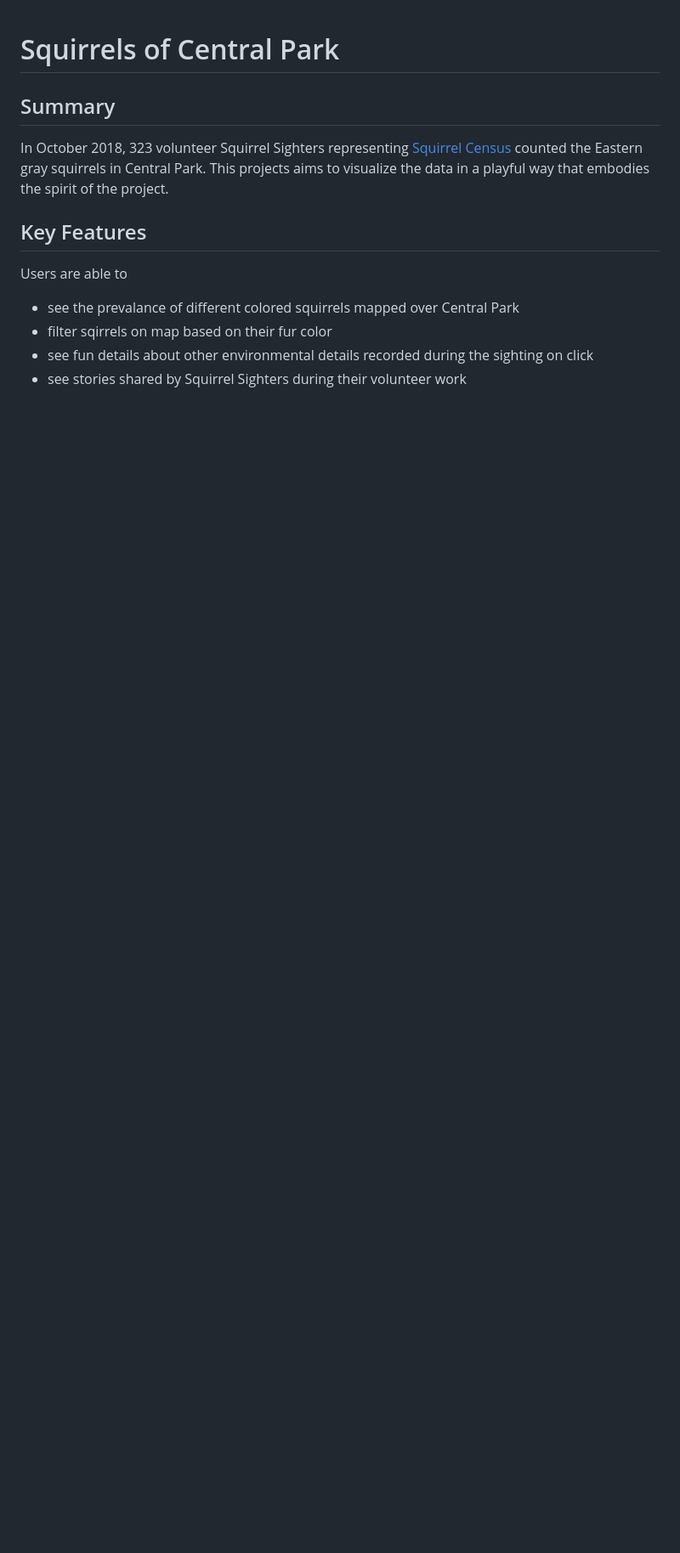
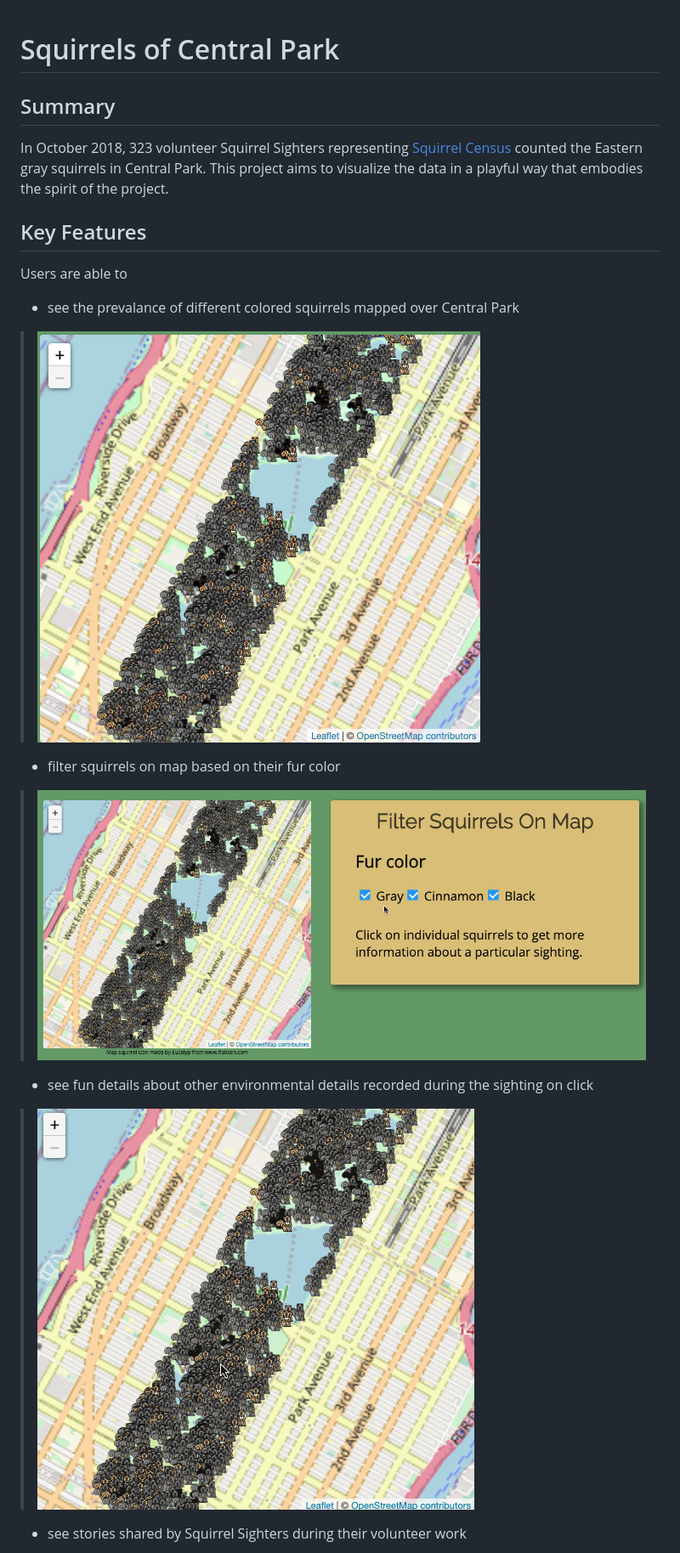
Before and after one commit to jmkaneshiro/squirrels-of-central-park, a Markdown page: README.md, the part around the change printed below. Shown: that part at 85% size. Rendered like a GitHub page; pictures changed too: src/assets/screenshots/click_for_details.gif (added), src/assets/screenshots/filter_squirrels.gif (added), src/assets/screenshots/squirrels_on_map.png (added); blank space fills up the shorter version.

```diff
--- a/README.md
+++ b/README.md
@@ -1,11 +1,14 @@
 # Squirrels of Central Park
 
 ## Summary
-In October 2018, 323 volunteer Squirrel Sighters representing [Squirrel Census](https://www.thesquirrelcensus.com/) counted the Eastern gray squirrels in Central Park. This projects aims to visualize the data in a playful way that embodies the spirit of the project.
+In October 2018, 323 volunteer Squirrel Sighters representing [Squirrel Census](https://www.thesquirrelcensus.com/) counted the Eastern gray squirrels in Central Park. This project aims to visualize the data in a playful way that embodies the spirit of the project.
 
 ## Key Features
 Users are able to
 + see the prevalance of different colored squirrels mapped over Central Park
-+ filter sqirrels on map based on their fur color
+> ![squirrels mapped](src/assets/screenshots/squirrels_on_map.png)
++ filter squirrels on map based on their fur color
+> ![filter squirrels](src/assets/screenshots/filter_squirrels.gif)
 + see fun details about other environmental details recorded during the sighting on click
+> ![click for details about sighting](src/assets/screenshots/click_for_details.gif)
 + see stories shared by Squirrel Sighters during their volunteer work
```
Also changed, not shown: other parts of README.md (+32 -0 lines), src/assets/screenshots/stories.gif (added).
